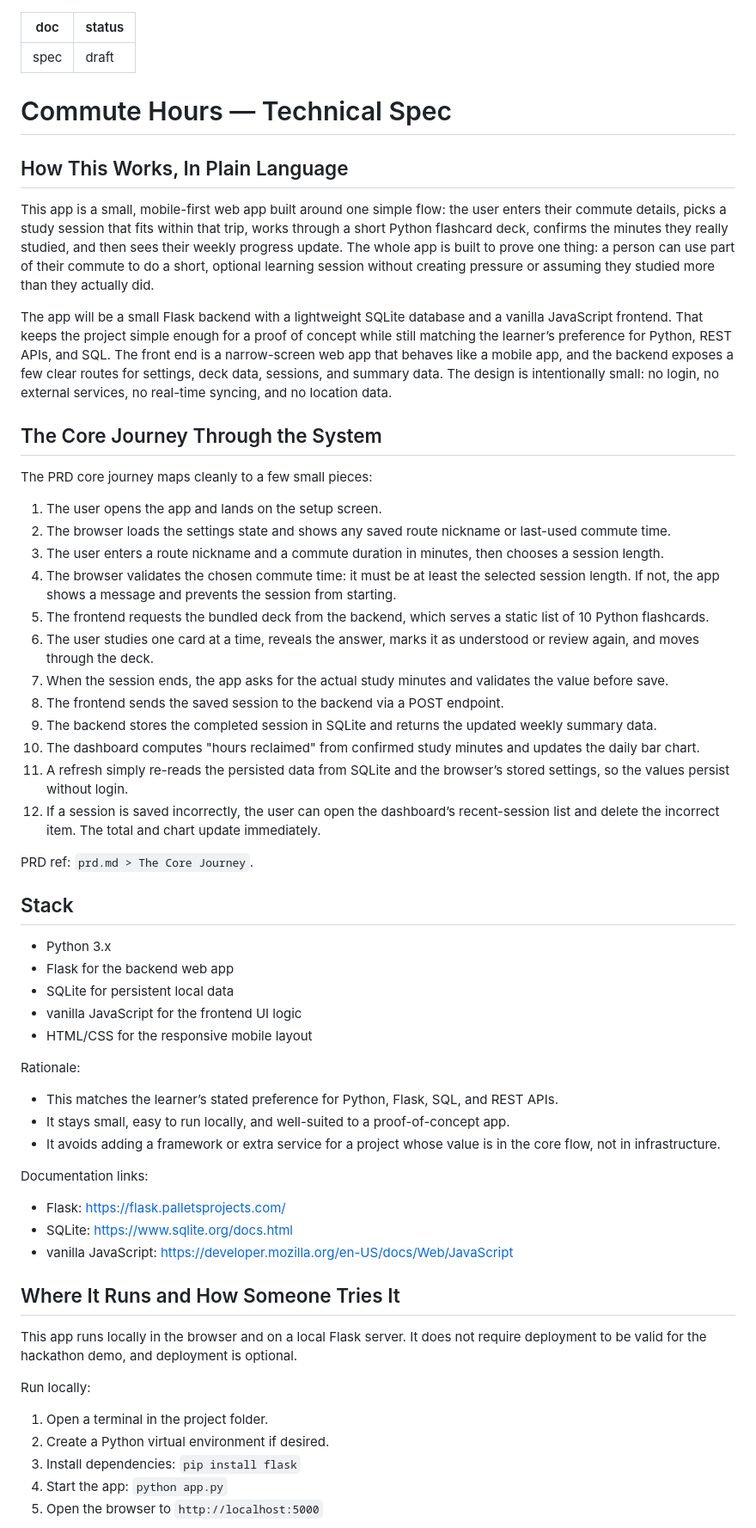
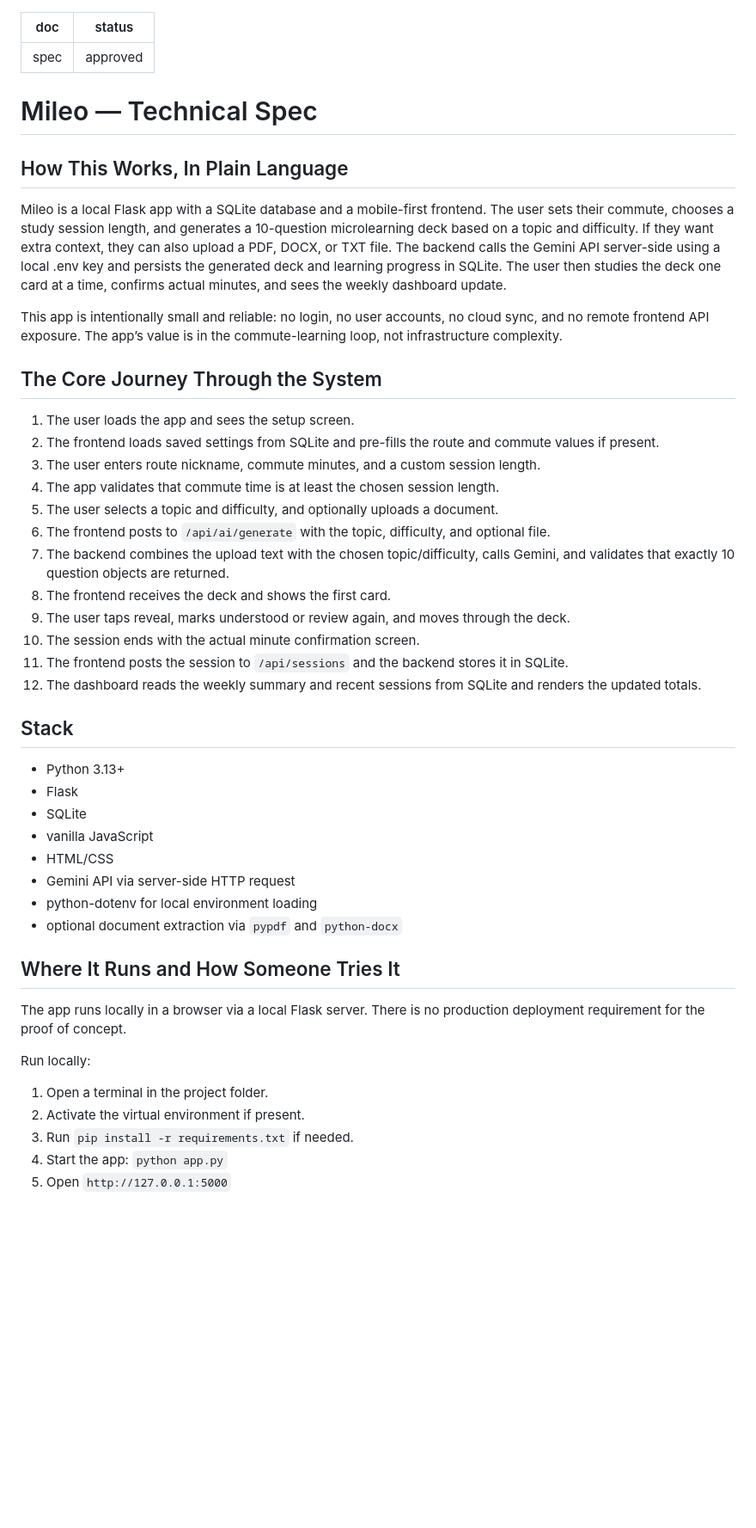
Before and after one commit to charmi-reddy/Mileo, a Markdown page: devpost/spec.md, the part around one of its changes. Shown at 86% size. Rendered like a GitHub page; blank space fills up the shorter version.

```diff
--- a/devpost/spec.md
+++ b/devpost/spec.md
@@ -1,57 +1,46 @@
 ---
 doc: spec
-status: draft
+status: approved
 ---
 
-# Commute Hours — Technical Spec
+# Mileo — Technical Spec
 
 ## How This Works, In Plain Language
-This app is a small, mobile-first web app built around one simple flow: the user enters their commute details, picks a study session that fits within that trip, works through a short Python flashcard deck, confirms the minutes they really studied, and then sees their weekly progress update. The whole app is built to prove one thing: a person can use part of their commute to do a short, optional learning session without creating pressure or assuming they studied more than they actually did.
+Mileo is a local Flask app with a SQLite database and a mobile-first frontend. The user sets their commute, chooses a study session length, and generates a 10-question microlearning deck based on a topic and difficulty. If they want extra context, they can also upload a PDF, DOCX, or TXT file. The backend calls the Gemini API server-side using a local .env key and persists the generated deck and learning progress in SQLite. The user then studies the deck one card at a time, confirms actual minutes, and sees the weekly dashboard update.
 
-The app will be a small Flask backend with a lightweight SQLite database and a vanilla JavaScript frontend. That keeps the project simple enough for a proof of concept while still matching the learner’s preference for Python, REST APIs, and SQL. The front end is a narrow-screen web app that behaves like a mobile app, and the backend exposes a few clear routes for settings, deck data, sessions, and summary data. The design is intentionally small: no login, no external services, no real-time syncing, and no location data.
+This app is intentionally small and reliable: no login, no user accounts, no cloud sync, and no remote frontend API exposure. The app’s value is in the commute-learning loop, not infrastructure complexity.
 
 ## The Core Journey Through the System
-The PRD core journey maps cleanly to a few small pieces:
-
-1. The user opens the app and lands on the setup screen.
-2. The browser loads the settings state and shows any saved route nickname or last-used commute time.
-3. The user enters a route nickname and a commute duration in minutes, then chooses a session length.
-4. The browser validates the chosen commute time: it must be at least the selected session length. If not, the app shows a message and prevents the session from starting.
-5. The frontend requests the bundled deck from the backend, which serves a static list of 10 Python flashcards.
-6. The user studies one card at a time, reveals the answer, marks it as understood or review again, and moves through the deck.
-7. When the session ends, the app asks for the actual study minutes and validates the value before save.
-8. The frontend sends the saved session to the backend via a POST endpoint.
-9. The backend stores the completed session in SQLite and returns the updated weekly summary data.
-10. The dashboard computes "hours reclaimed" from confirmed study minutes and updates the daily bar chart.
-11. A refresh simply re-reads the persisted data from SQLite and the browser’s stored settings, so the values persist without login.
-12. If a session is saved incorrectly, the user can open the dashboard’s recent-session list and delete the incorrect item. The total and chart update immediately.
-
-PRD ref: `prd.md > The Core Journey`.
+1. The user loads the app and sees the setup screen.
+2. The frontend loads saved settings from SQLite and pre-fills the route and commute values if present.
+3. The user enters route nickname, commute minutes, and a custom session length.
+4. The app validates that commute time is at least the chosen session length.
+5. The user selects a topic and difficulty, and optionally uploads a document.
+6. The frontend posts to `/api/ai/generate` with the topic, difficulty, and optional file.
+7. The backend combines the upload text with the chosen topic/difficulty, calls Gemini, and validates that exactly 10 question objects are returned.
+8. The frontend receives the deck and shows the first card.
+9. The user taps reveal, marks understood or review again, and moves through the deck.
+10. The session ends with the actual minute confirmation screen.
+11. The frontend posts the session to `/api/sessions` and the backend stores it in SQLite.
+12. The dashboard reads the weekly summary and recent sessions from SQLite and renders the updated totals.
 
 ## Stack
-- Python 3.x
-- Flask for the backend web app
-- SQLite for persistent local data
-- vanilla JavaScript for the frontend UI logic
-- HTML/CSS for the responsive mobile layout
-
-Rationale:
-- This matches the learner’s stated preference for Python, Flask, SQL, and REST APIs.
-- It stays small, easy to run locally, and well-suited to a proof-of-concept app.
-- It avoids adding a framework or extra service for a project whose value is in the core flow, not in infrastructure.
-
-Documentation links:
-- Flask: https://flask.palletsprojects.com/
-- SQLite: https://www.sqlite.org/docs.html
-- vanilla JavaScript: https://developer.mozilla.org/en-US/docs/Web/JavaScript
+- Python 3.13+
+- Flask
+- SQLite
+- vanilla JavaScript
+- HTML/CSS
+- Gemini API via server-side HTTP request
+- python-dotenv for local environment loading
+- optional document extraction via `pypdf` and `python-docx`
 
 ## Where It Runs and How Someone Tries It
-This app runs locally in the browser and on a local Flask server. It does not require deployment to be valid for the hackathon demo, and deployment is optional.
+The app runs locally in a browser via a local Flask server. There is no production deployment requirement for the proof of concept.
 
 Run locally:
 1. Open a terminal in the project folder.
-2. Create a Python virtual environment if desired.
-3. Install dependencies: `pip install flask`
+2. Activate the virtual environment if present.
+3. Run `pip install -r requirements.txt` if needed.
 4. Start the app: `python app.py`
-5. Open the browser to `http://localhost:5000`
+5. Open `http://127.0.0.1:5000`
 
```
Also changed, not shown: other parts of devpost/spec.md (+83 -102 lines).
